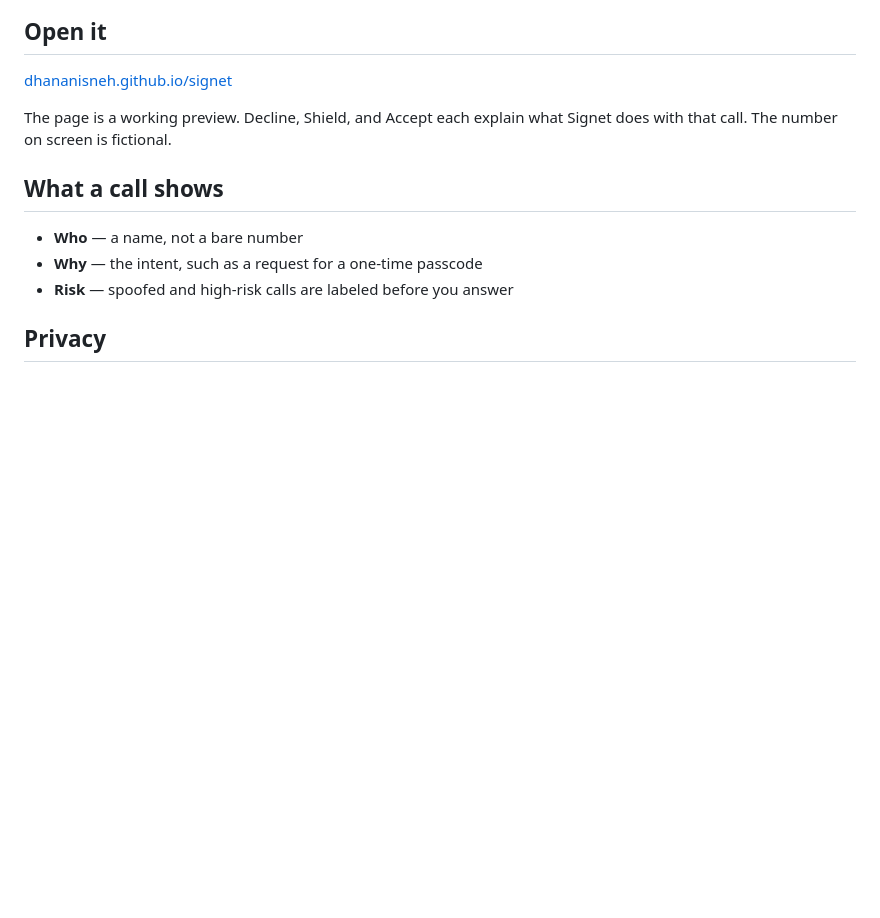
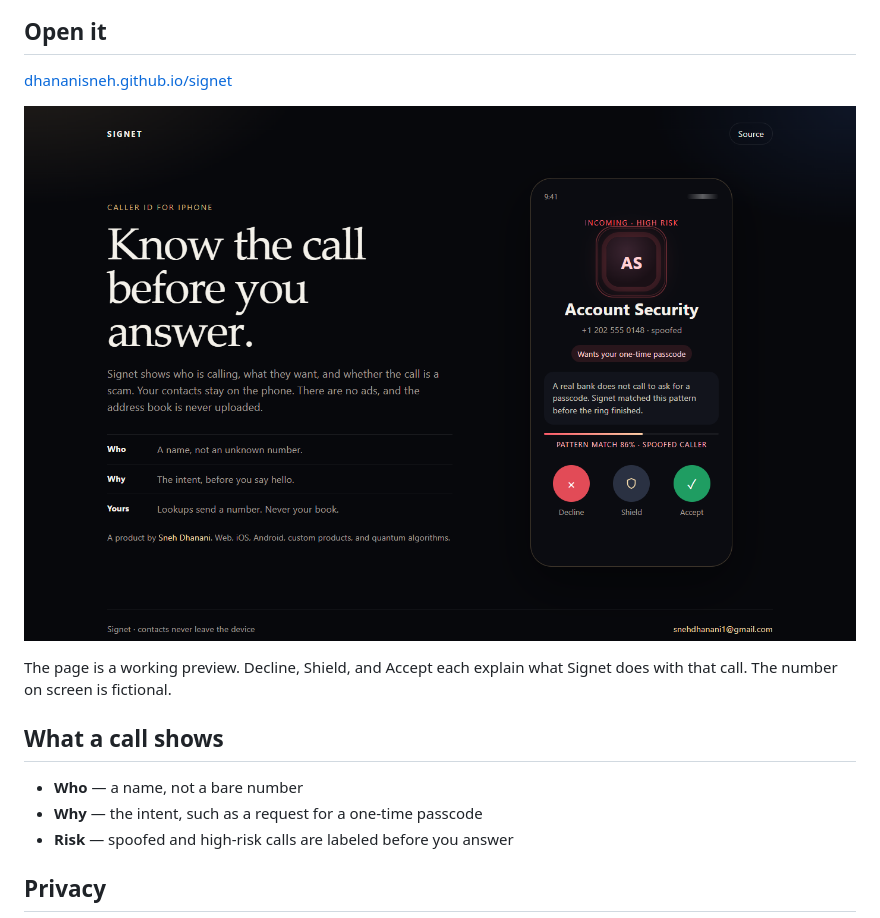
Before and after one commit to DhananiSneh/signet, a Markdown page: README.md, the part around the change. GitHub-like rendering; pictures changed too: preview.png (added); blank space fills up the shorter version.

Commit message:
Add a preview of the call screen.
Co-authored-by: Grok 4.7 <dev@x.ai>

```diff
--- a/README.md
+++ b/README.md
@@ -9,6 +9,8 @@ This repository is the public introduction. The iPhone app is private and is not
 ## Open it
 
 [dhananisneh.github.io/signet](https://dhananisneh.github.io/signet/)
+
+![Signet](preview.png)
 
 The page is a working preview. Decline, Shield, and Accept each explain what Signet does with that call. The number on screen is fictional.
 
```
